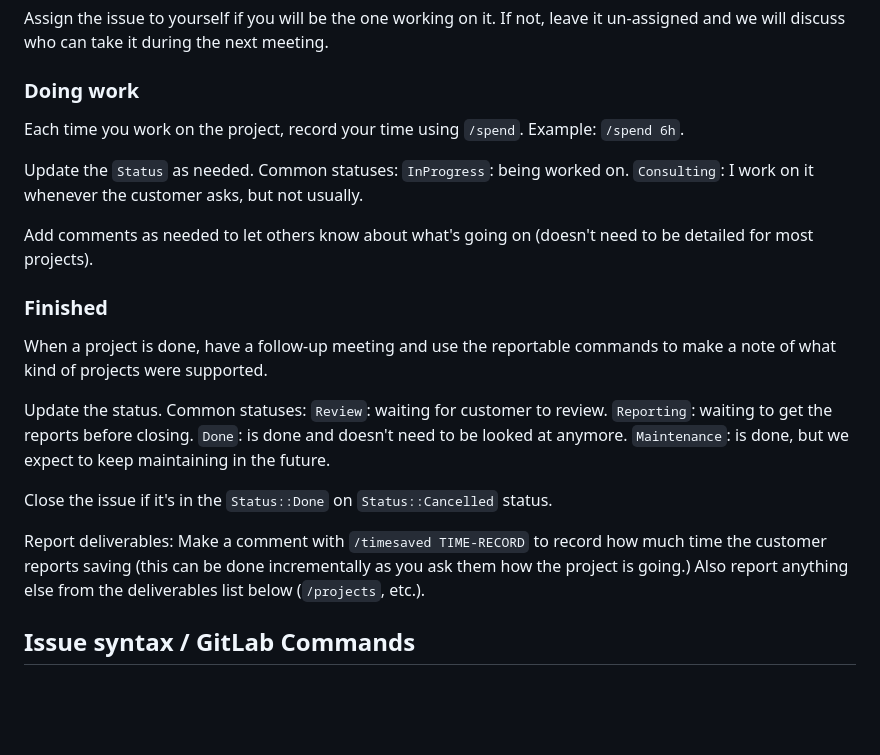
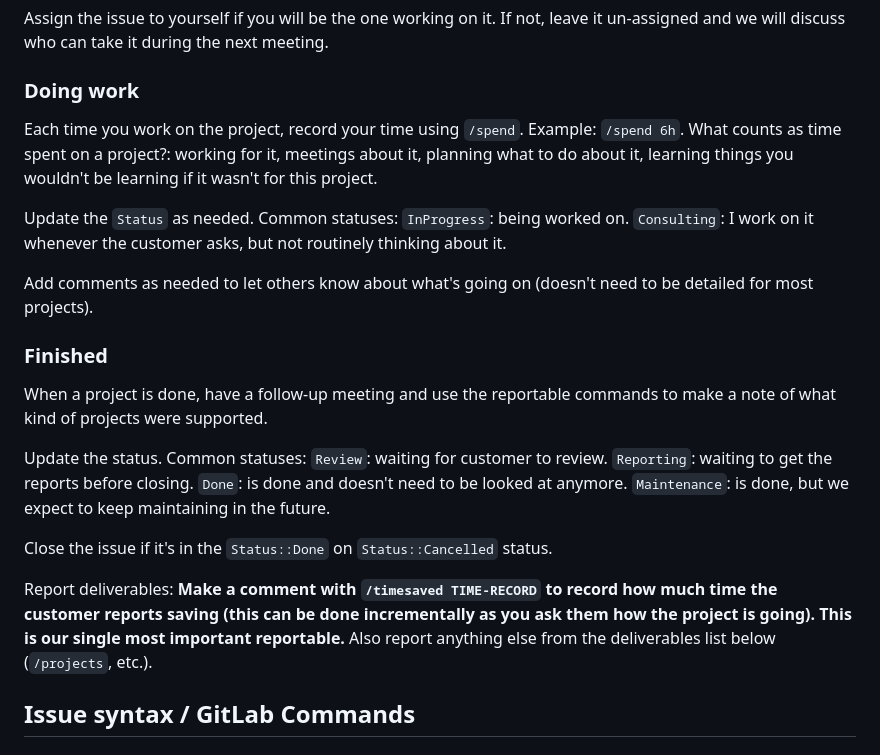
Before and after one commit to AaltoRSE/rse-timetracking, a Markdown page: README.md, the part around the change. Rendered like a GitHub page; blank space fills up the shorter version.

Commit message:
README: clarifications about time

```diff
--- a/README.md
+++ b/README.md
@@ -64,11 +64,14 @@ the next meeting.
 ### Doing work
 
 Each time you work on the project, record your time using `/spend`.
-Example: `/spend 6h`.
+Example: `/spend 6h`.  What counts as time spent on a project?:
+working for it, meetings about it, planning what to do about it,
+learning things you wouldn't be learning if it wasn't for this
+project.
 
 Update the `Status` as needed.  Common statuses: `InProgress`: being
 worked on.  `Consulting`: I work on it whenever the customer asks, but
-not usually.
+not routinely thinking about it.
 
 Add comments as needed to let others know about what's going on
 (doesn't need to be detailed for most projects).
@@ -89,10 +92,11 @@ future.
 Close the issue if it's in the `Status::Done` on `Status::Cancelled`
 status.
 
-Report deliverables: Make a comment with `/timesaved TIME-RECORD` to
+Report deliverables: **Make a comment with `/timesaved TIME-RECORD` to
 record how much time the customer reports saving (this can be done
-incrementally as you ask them how the project is going.)  Also report
-anything else from the deliverables list below (`/projects`, etc.).
+incrementally as you ask them how the project is going).  This is our
+single most important reportable.** Also report anything else from the
+deliverables list below (`/projects`, etc.).
 
 
 
```
